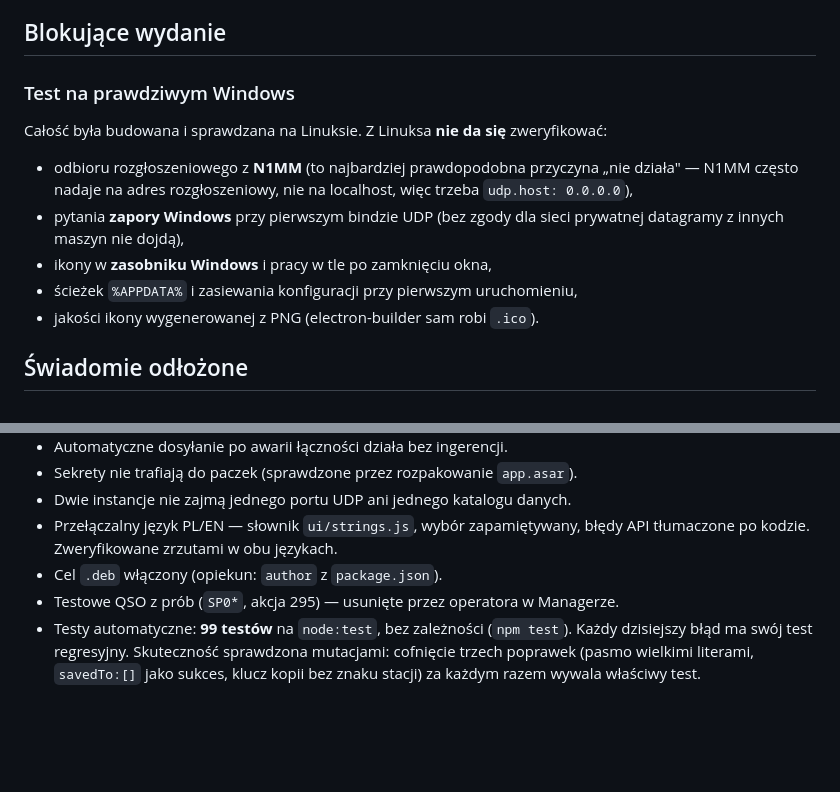
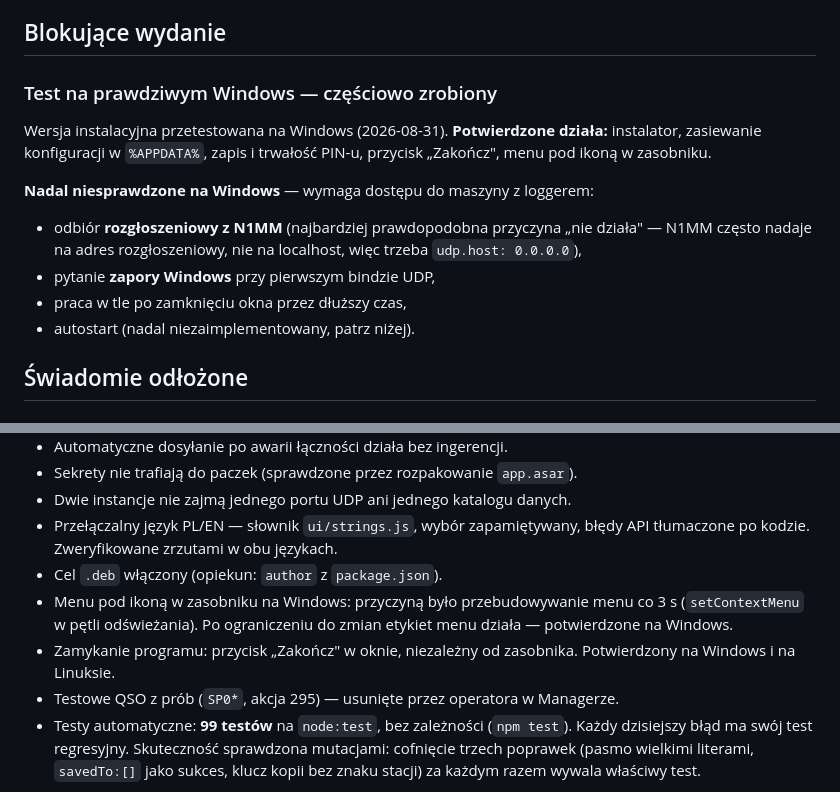
Before and after one commit to sq8bwm/radiodyplom-bridge, a Markdown page: BACKLOG.md, 2 parts joined by grey strips. GitHub-like rendering; blank space fills up the shorter version.

Commit message:
Backlog: wyniki testu na Windows
Potwierdzone działa: instalator, %APPDATA%, zapis PIN-u, przycisk Zakończ,
menu w zasobniku. Przyczyną braku menu było przebudowywanie go co 3 sekundy.

Nadal niesprawdzone: odbiór rozgłoszeniowy z N1MM, zapora, autostart.

```diff
--- a/BACKLOG.md
+++ b/BACKLOG.md
@@ -4,15 +4,18 @@ Stan na 2026-08-31. Pozycje uporządkowane wg tego, co blokuje wydanie.
 
 ## Blokujące wydanie
 
-### Test na prawdziwym Windows
-Całość była budowana i sprawdzana na Linuksie. Z Linuksa **nie da się** zweryfikować:
-- odbioru rozgłoszeniowego z **N1MM** (to najbardziej prawdopodobna przyczyna „nie działa" —
-  N1MM często nadaje na adres rozgłoszeniowy, nie na localhost, więc trzeba `udp.host: 0.0.0.0`),
-- pytania **zapory Windows** przy pierwszym bindzie UDP (bez zgody dla sieci prywatnej
-  datagramy z innych maszyn nie dojdą),
-- ikony w **zasobniku Windows** i pracy w tle po zamknięciu okna,
-- ścieżek `%APPDATA%` i zasiewania konfiguracji przy pierwszym uruchomieniu,
-- jakości ikony wygenerowanej z PNG (electron-builder sam robi `.ico`).
+### Test na prawdziwym Windows — częściowo zrobiony
+Wersja instalacyjna przetestowana na Windows (2026-08-31). **Potwierdzone działa:**
+instalator, zasiewanie konfiguracji w `%APPDATA%`, zapis i trwałość PIN-u,
+przycisk „Zakończ", menu pod ikoną w zasobniku.
+
+**Nadal niesprawdzone na Windows** — wymaga dostępu do maszyny z loggerem:
+- odbiór **rozgłoszeniowy z N1MM** (najbardziej prawdopodobna przyczyna „nie działa" —
+  N1MM często nadaje na adres rozgłoszeniowy, nie na localhost, więc trzeba
+  `udp.host: 0.0.0.0`),
+- pytanie **zapory Windows** przy pierwszym bindzie UDP,
+- praca w tle po zamknięciu okna przez dłuższy czas,
+- autostart (nadal niezaimplementowany, patrz niżej).
 
 ## Świadomie odłożone
 
@@ -130,6 +133,11 @@ domyślnie albo automatyczne ponawianie z `failed/` po powrocie łączności.
 - Przełączalny język PL/EN — słownik `ui/strings.js`, wybór zapamiętywany,
   błędy API tłumaczone po kodzie. Zweryfikowane zrzutami w obu językach.
 - Cel `.deb` włączony (opiekun: `author` z `package.json`).
+- Menu pod ikoną w zasobniku na Windows: przyczyną było przebudowywanie menu
+  co 3 s (`setContextMenu` w pętli odświeżania). Po ograniczeniu do zmian
+  etykiet menu działa — potwierdzone na Windows.
+- Zamykanie programu: przycisk „Zakończ" w oknie, niezależny od zasobnika.
+  Potwierdzony na Windows i na Linuksie.
 - Testowe QSO z prób (`SP0*`, akcja 295) — usunięte przez operatora w Managerze.
 - Testy automatyczne: **99 testów** na `node:test`, bez zależności (`npm test`).
   Każdy dzisiejszy błąd ma swój test regresyjny. Skuteczność sprawdzona mutacjami:
```
